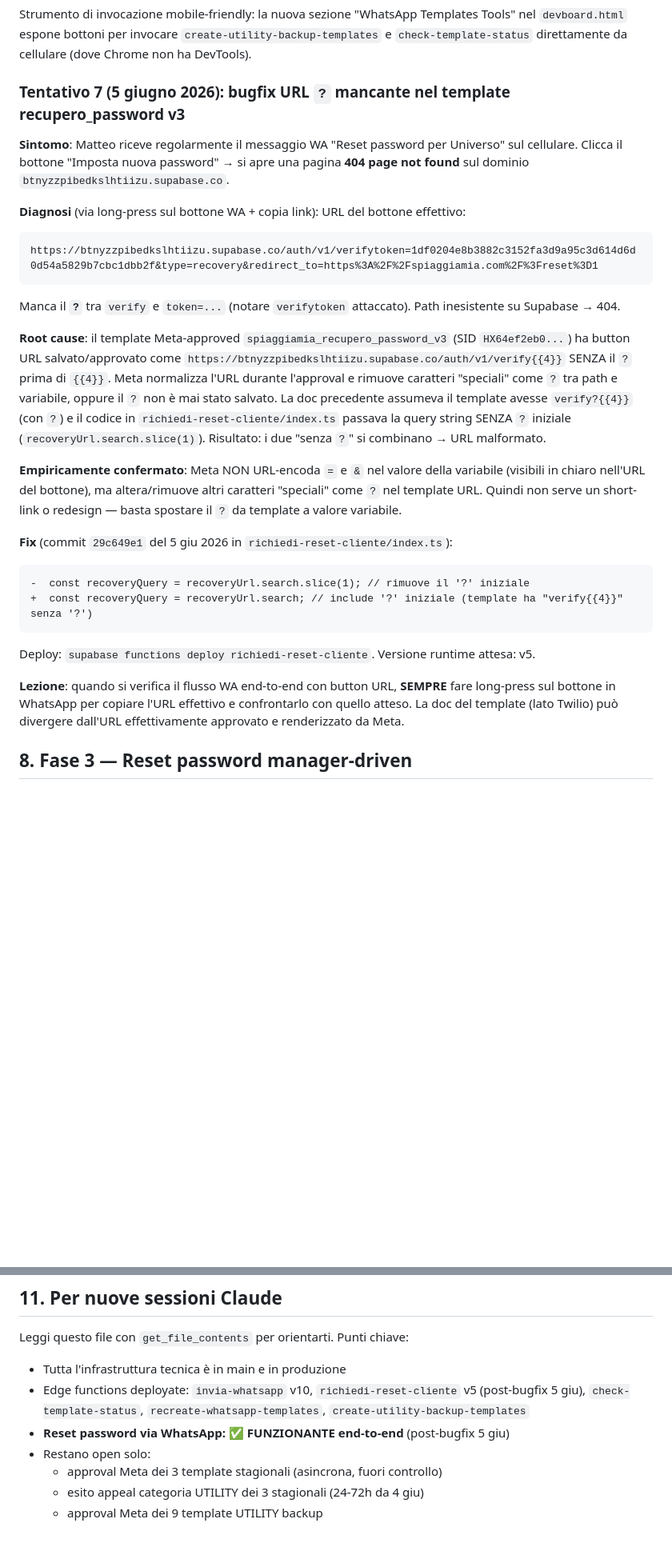
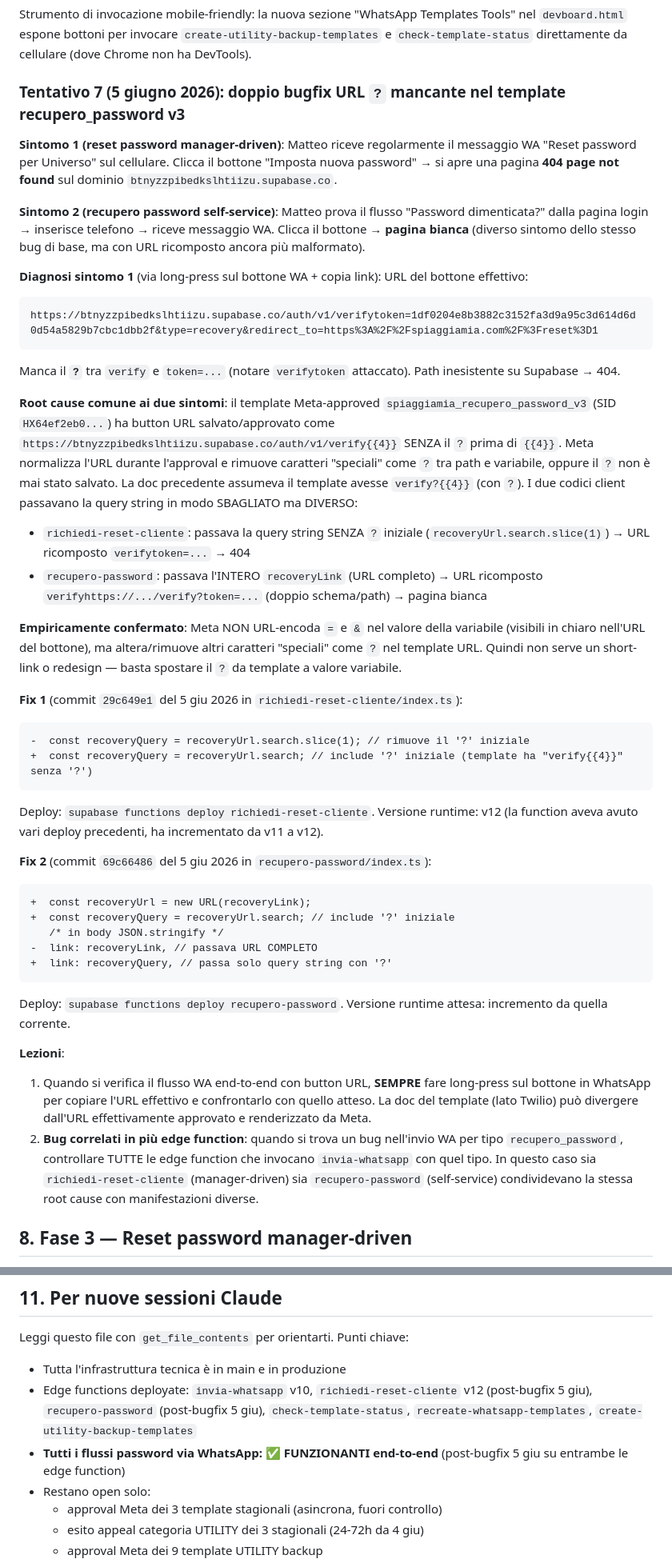
Before and after one commit to matteoposterli-netizen/shareandfun, a Markdown page: WHATSAPP_INTEGRAZIONE.md, 2 parts joined by grey strips. Shown at 80% size. Rendered like a GitHub page; blank space fills up the shorter version.

````diff
--- a/WHATSAPP_INTEGRAZIONE.md
+++ b/WHATSAPP_INTEGRAZIONE.md
@@ -378,13 +398,19 @@ Strumento di invocazione mobile-friendly: la nuova sezione "WhatsApp Templates T
 nel `devboard.html` espone bottoni per invocare `create-utility-backup-templates`
 e `check-template-status` direttamente da cellulare (dove Chrome non ha DevTools).
 
-### Tentativo 7 (5 giugno 2026): bugfix URL `?` mancante nel template recupero_password v3
+### Tentativo 7 (5 giugno 2026): doppio bugfix URL `?` mancante nel template recupero_password v3
 
-**Sintomo**: Matteo riceve regolarmente il messaggio WA "Reset password per
-Universo" sul cellulare. Clicca il bottone "Imposta nuova password" → si apre
-una pagina **404 page not found** sul dominio `btnyzzpibedkslhtiizu.supabase.co`.
+**Sintomo 1 (reset password manager-driven)**: Matteo riceve regolarmente il
+messaggio WA "Reset password per Universo" sul cellulare. Clicca il bottone
+"Imposta nuova password" → si apre una pagina **404 page not found** sul
+dominio `btnyzzpibedkslhtiizu.supabase.co`.
 
-**Diagnosi** (via long-press sul bottone WA + copia link):
+**Sintomo 2 (recupero password self-service)**: Matteo prova il flusso
+"Password dimenticata?" dalla pagina login → inserisce telefono → riceve
+messaggio WA. Clicca il bottone → **pagina bianca** (diverso sintomo dello
+stesso bug di base, ma con URL ricomposto ancora più malformato).
+
+**Diagnosi sintomo 1** (via long-press sul bottone WA + copia link):
 URL del bottone effettivo:
 ```
 https://btnyzzpibedkslhtiizu.supabase.co/auth/v1/verifytoken=1df0204e8b3882c3152fa3d9a95c3d614d6d0d54a5829b7cbc1dbb2f&type=recovery&redirect_to=https%3A%2F%2Fspiaggiamia.com%2F%3Freset%3D1
@@ -392,33 +418,55 @@ https://btnyzzpibedkslhtiizu.supabase.co/auth/v1/verifytoken=1df0204e8b3882c3152
 Manca il **`?`** tra `verify` e `token=...` (notare `verifytoken` attaccato).
 Path inesistente su Supabase → 404.
 
-**Root cause**: il template Meta-approved
+**Root cause comune ai due sintomi**: il template Meta-approved
 `spiaggiamia_recupero_password_v3` (SID `HX64ef2eb0...`) ha button URL
 salvato/approvato come `https://btnyzzpibedkslhtiizu.supabase.co/auth/v1/verify{{4}}`
 SENZA il `?` prima di `{{4}}`. Meta normalizza l'URL durante l'approval e
 rimuove caratteri "speciali" come `?` tra path e variabile, oppure il `?` non
 è mai stato salvato. La doc precedente assumeva il template avesse `verify?{{4}}`
-(con `?`) e il codice in `richiedi-reset-cliente/index.ts` passava la query
-string SENZA `?` iniziale (`recoveryUrl.search.slice(1)`). Risultato: i due
-"senza `?`" si combinano → URL malformato.
+(con `?`). I due codici client passavano la query string in modo SBAGLIATO ma
+DIVERSO:
+- `richiedi-reset-cliente`: passava la query string SENZA `?` iniziale
+  (`recoveryUrl.search.slice(1)`) → URL ricomposto `verifytoken=...` → 404
+- `recupero-password`: passava l'INTERO `recoveryLink` (URL completo) →
+  URL ricomposto `verifyhttps://.../verify?token=...` (doppio schema/path)
+  → pagina bianca
 
 **Empiricamente confermato**: Meta NON URL-encoda `=` e `&` nel valore della
 variabile (visibili in chiaro nell'URL del bottone), ma altera/rimuove altri
 caratteri "speciali" come `?` nel template URL. Quindi non serve un short-link
 o redesign — basta spostare il `?` da template a valore variabile.
 
-**Fix** (commit `29c649e1` del 5 giu 2026 in `richiedi-reset-cliente/index.ts`):
+**Fix 1** (commit `29c649e1` del 5 giu 2026 in `richiedi-reset-cliente/index.ts`):
 ```diff
 -  const recoveryQuery = recoveryUrl.search.slice(1); // rimuove il '?' iniziale
 +  const recoveryQuery = recoveryUrl.search; // include '?' iniziale (template ha "verify{{4}}" senza '?')
 ```
-Deploy: `supabase functions deploy richiedi-reset-cliente`. Versione runtime
-attesa: v5.
+Deploy: `supabase functions deploy richiedi-reset-cliente`. Versione runtime: v12
+(la function aveva avuto vari deploy precedenti, ha incrementato da v11 a v12).
 
-**Lezione**: quando si verifica il flusso WA end-to-end con button URL,
-**SEMPRE** fare long-press sul bottone in WhatsApp per copiare l'URL effettivo
-e confrontarlo con quello atteso. La doc del template (lato Twilio) può
-divergere dall'URL effettivamente approvato e renderizzato da Meta.
+**Fix 2** (commit `69c66486` del 5 giu 2026 in `recupero-password/index.ts`):
+```diff
++  const recoveryUrl = new URL(recoveryLink);
++  const recoveryQuery = recoveryUrl.search; // include '?' iniziale
+   /* in body JSON.stringify */
+-  link: recoveryLink, // passava URL COMPLETO
++  link: recoveryQuery, // passa solo query string con '?'
+```
+Deploy: `supabase functions deploy recupero-password`. Versione runtime attesa:
+incremento da quella corrente.
+
+**Lezioni**:
+1. Quando si verifica il flusso WA end-to-end con button URL, **SEMPRE** fare
+   long-press sul bottone in WhatsApp per copiare l'URL effettivo e
+   confrontarlo con quello atteso. La doc del template (lato Twilio) può
+   divergere dall'URL effettivamente approvato e renderizzato da Meta.
+2. **Bug correlati in più edge function**: quando si trova un bug nell'invio
+   WA per tipo `recupero_password`, controllare TUTTE le edge function che
+   invocano `invia-whatsapp` con quel tipo. In questo caso sia
+   `richiedi-reset-cliente` (manager-driven) sia `recupero-password`
+   (self-service) condividevano la stessa root cause con manifestazioni
+   diverse.
 
 ## 8. Fase 3 — Reset password manager-driven
 
@@ -509,10 +564,12 @@ bugfix `?` del 5 giu 2026 in sezione 7 - Tentativo 7).
 
 Leggi questo file con `get_file_contents` per orientarti. Punti chiave:
 - Tutta l'infrastruttura tecnica è in main e in produzione
-- Edge functions deployate: `invia-whatsapp` v10, `richiedi-reset-cliente` v5
-  (post-bugfix 5 giu), `check-template-status`, `recreate-whatsapp-templates`,
+- Edge functions deployate: `invia-whatsapp` v10, `richiedi-reset-cliente` v12
+  (post-bugfix 5 giu), `recupero-password` (post-bugfix 5 giu),
+  `check-template-status`, `recreate-whatsapp-templates`,
   `create-utility-backup-templates`
-- **Reset password via WhatsApp: ✅ FUNZIONANTE end-to-end** (post-bugfix 5 giu)
+- **Tutti i flussi password via WhatsApp: ✅ FUNZIONANTI end-to-end**
+  (post-bugfix 5 giu su entrambe le edge function)
 - Restano open solo:
   - approval Meta dei 3 template stagionali (asincrona, fuori controllo)
   - esito appeal categoria UTILITY dei 3 stagionali (24-72h da 4 giu)
````
Also changed, not shown: other parts of WHATSAPP_INTEGRAZIONE.md (+48 -21 lines).
